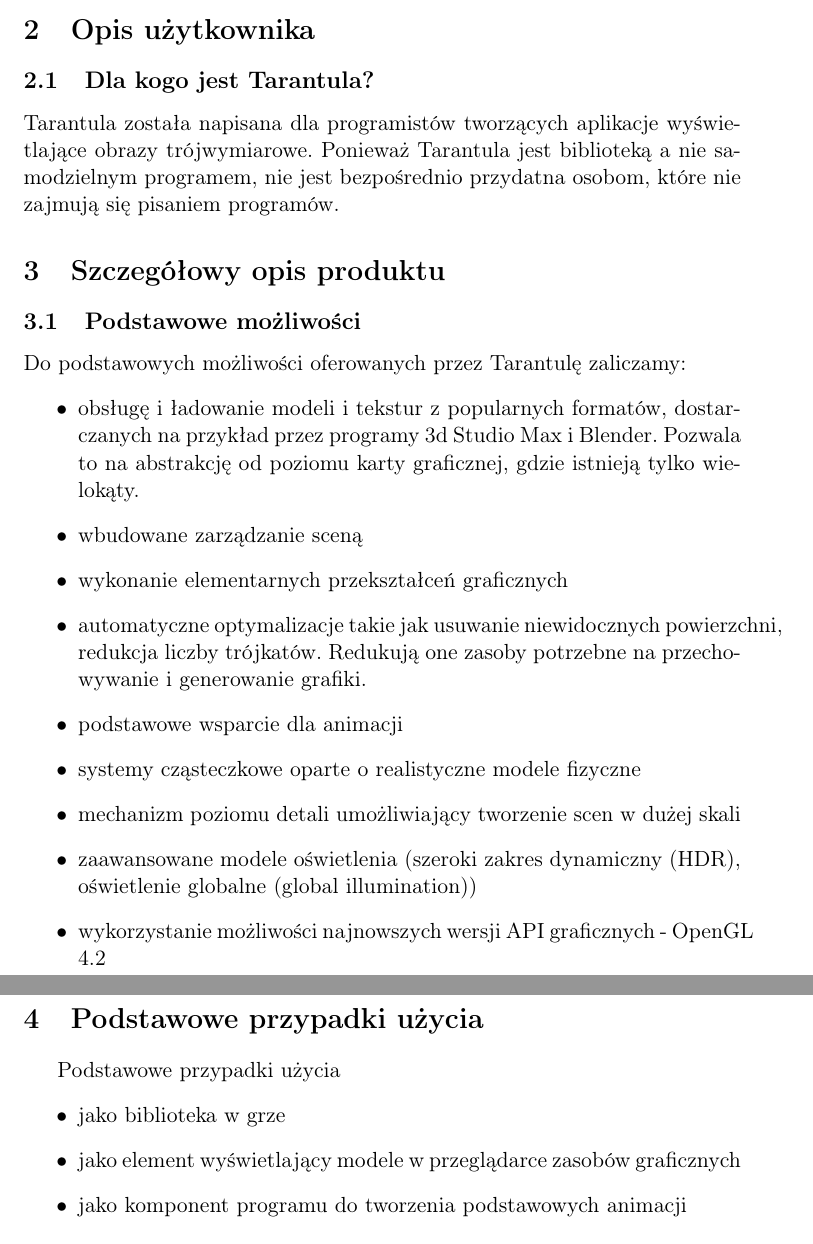
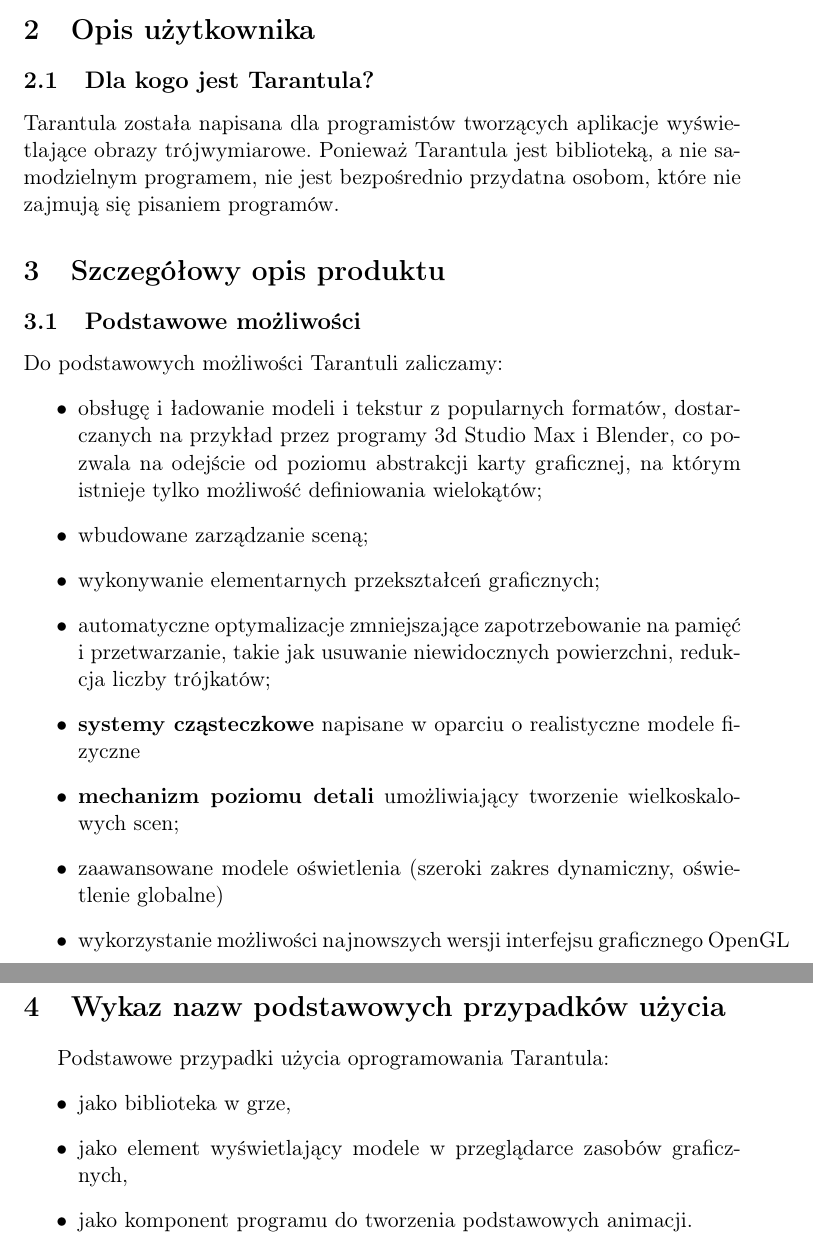
Before and after one commit to katameru/ii-Tarantula, a LaTeX document (zalozenia ogolne/zalozenia.tex): two parts of pages 4 and 5 of 5, joined at a grey line, cut so that both start at the same text. Compiled offline with pdfLaTeX.

Commit message:
poprawione zalozenia ogolne

```diff
--- a/zalozenia ogolne/zalozenia.tex
+++ b/zalozenia ogolne/zalozenia.tex
@@ -63,34 +61,32 @@
 \section{Opis użytkownika}
 \subsection{Dla kogo jest Tarantula?}
 \noindent
-Tarantula została napisana dla programistów tworzących aplikacje wyświetlające obrazy trójwymiarowe. Ponieważ Tarantula jest biblioteką a nie samodzielnym programem,
+Tarantula została napisana dla programistów tworzących aplikacje wyświetlające obrazy trójwymiarowe. Ponieważ Tarantula jest biblioteką, a nie samodzielnym programem,
 nie jest bezpośrednio przydatna osobom, które nie zajmują się pisaniem programów.
 
 \section{Szczegółowy opis produktu}
 
 \subsection{Podstawowe możliwości}
 \noindent
-Do podstawowych możliwości oferowanych przez Tarantulę zaliczamy:
+Do podstawowych możliwości Tarantuli zaliczamy:
 \begin{itemize}
- \item obsługę i ładowanie modeli i tekstur z popularnych formatów, dostarczanych na przykład przez programy 3d Studio Max i Blender.
- Pozwala to na abstrakcję od poziomu karty graficznej, gdzie istnieją tylko wielokąty.
-  \item wbudowane zarządzanie sceną
-\item wykonanie elementarnych przekształceń graficznych
-\item automatyczne optymalizacje takie jak usuwanie niewidocznych powierzchni, redukcja liczby trójkatów. Redukują one zasoby potrzebne na przechowywanie i generowanie grafiki.
-\item podstawowe wsparcie dla animacji
-\item systemy cząsteczkowe oparte o realistyczne modele fizyczne
-\item mechanizm poziomu detali umożliwiający tworzenie scen w dużej skali
-\item zaawansowane modele oświetlenia (szeroki zakres dynamiczny (HDR), oświetlenie globalne (global illumination))
-\item wykorzystanie możliwości najnowszych wersji API graficznych  - OpenGL 4.2
+ \item obsługę i ładowanie modeli i tekstur z popularnych formatów, dostarczanych na przykład przez programy 3d Studio Max i Blender, co pozwala na odejście od poziomu abstrakcji karty graficznej, na którym istnieje tylko możliwość definiowania wielokątów;
+  \item wbudowane zarządzanie sceną;
+\item wykonywanie elementarnych przekształceń graficznych;
+\item automatyczne optymalizacje zmniejszające zapotrzebowanie na pamięć i przetwarzanie, takie jak usuwanie niewidocznych powierzchni, redukcja liczby trójkatów;
+\item {\bf systemy cząsteczkowe} napisane w oparciu o realistyczne modele fizyczne
+\item {\bf mechanizm poziomu detali} umożliwiający tworzenie wielkoskalowych scen;
+\item zaawansowane modele oświetlenia (szeroki zakres dynamiczny, oświetlenie globalne)
+\item wykorzystanie możliwości najnowszych wersji interfejsu graficznego OpenGL
 \end{itemize}
 
 
-\section{Podstawowe przypadki użycia}
-Podstawowe przypadki użycia
+\section{Wykaz nazw podstawowych przypadków użycia}
+Podstawowe przypadki użycia oprogramowania Tarantula:
 \begin{itemize}
-\item jako biblioteka w grze
-\item jako element wyświetlający modele w przeglądarce zasobów graficznych
-\item jako komponent programu do tworzenia podstawowych animacji
+\item jako biblioteka w grze,
+\item jako element wyświetlający modele w przeglądarce zasobów graficznych,
+\item jako komponent programu do tworzenia podstawowych animacji.
 \end{itemize}
 
 
```
Also changed, not shown: slownik/slownik.tex (+10 -8 lines), zalozenia ogolne/zalozenia.tex (24 more changed lines).
